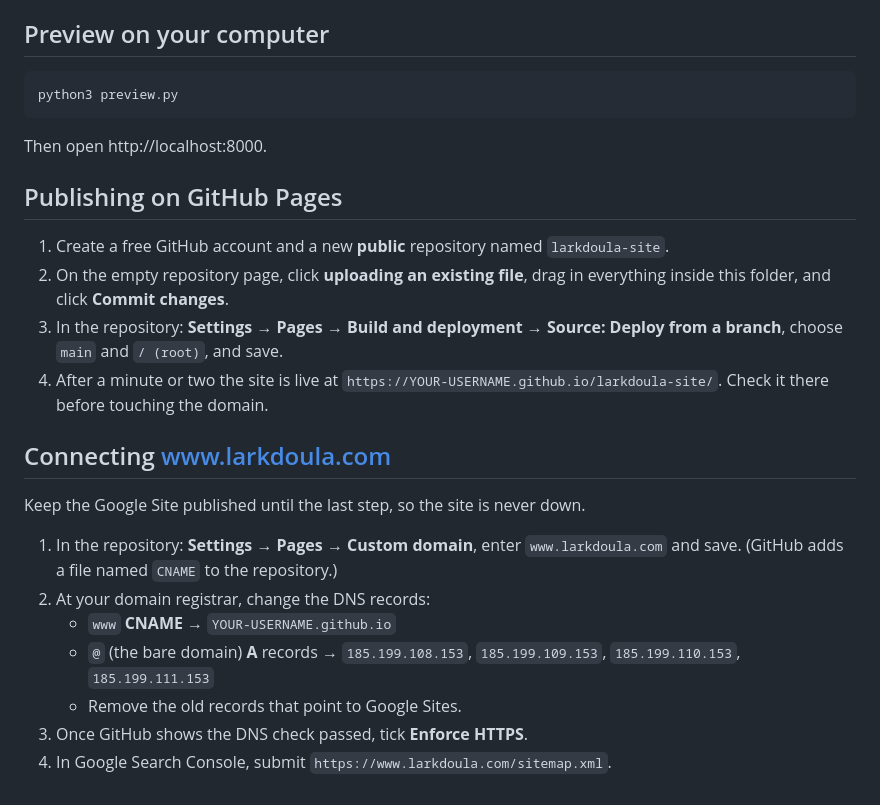
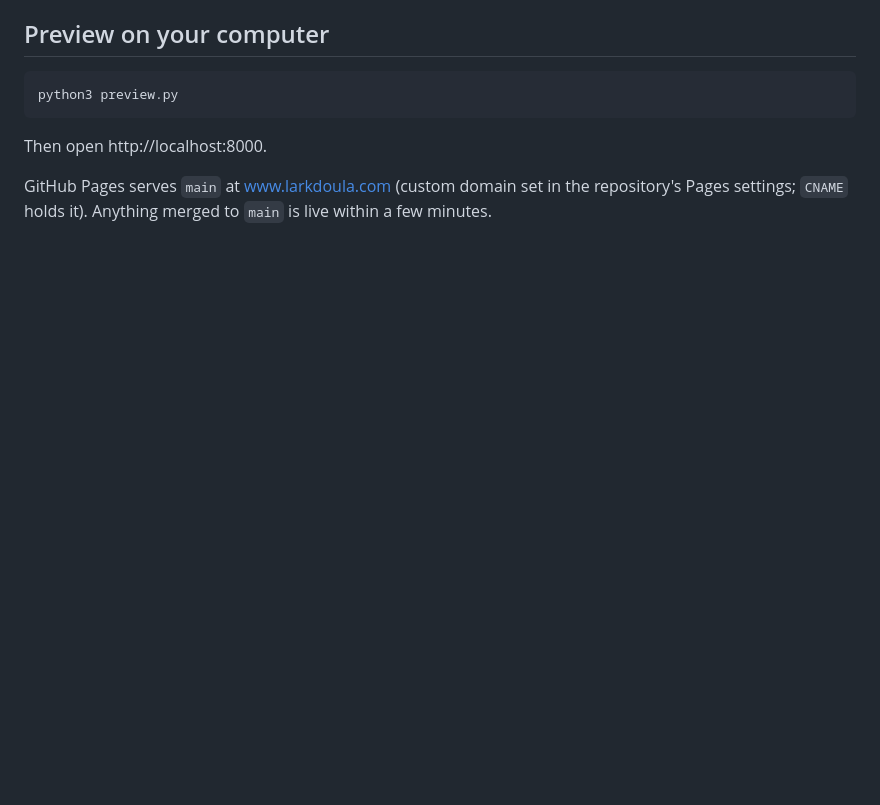
Before and after one commit to amandaluff/larkdoula-site, a Markdown page: README.md, the part around the change. Drawn GitHub-style; blank space fills up the shorter version.

Commit message:
README: drop one-time GitHub Pages and domain setup steps
Co-Authored-By: Claude Opus 5.5 <noreply@anthropic.com>

```diff
--- a/README.md
+++ b/README.md
@@ -47,21 +47,4 @@ python3 preview.py
 
 Then open http://localhost:8000.
 
-## Publishing on GitHub Pages
-
-1. Create a free GitHub account and a new **public** repository named `larkdoula-site`.
-2. On the empty repository page, click **uploading an existing file**, drag in everything inside this folder, and click **Commit changes**.
-3. In the repository: **Settings → Pages → Build and deployment → Source: Deploy from a branch**, choose `main` and `/ (root)`, and save.
-4. After a minute or two the site is live at `https://YOUR-USERNAME.github.io/larkdoula-site/`. Check it there before touching the domain.
-
-## Connecting www.larkdoula.com
-
-Keep the Google Site published until the last step, so the site is never down.
-
-1. In the repository: **Settings → Pages → Custom domain**, enter `www.larkdoula.com` and save. (GitHub adds a file named `CNAME` to the repository.)
-2. At your domain registrar, change the DNS records:
-   - `www` **CNAME** → `YOUR-USERNAME.github.io`
-   - `@` (the bare domain) **A** records → `185.199.108.153`, `185.199.109.153`, `185.199.110.153`, `185.199.111.153`
-   - Remove the old records that point to Google Sites.
-3. Once GitHub shows the DNS check passed, tick **Enforce HTTPS**.
-4. In Google Search Console, submit `https://www.larkdoula.com/sitemap.xml`.
+GitHub Pages serves `main` at www.larkdoula.com (custom domain set in the repository's Pages settings; `CNAME` holds it). Anything merged to `main` is live within a few minutes.
```
